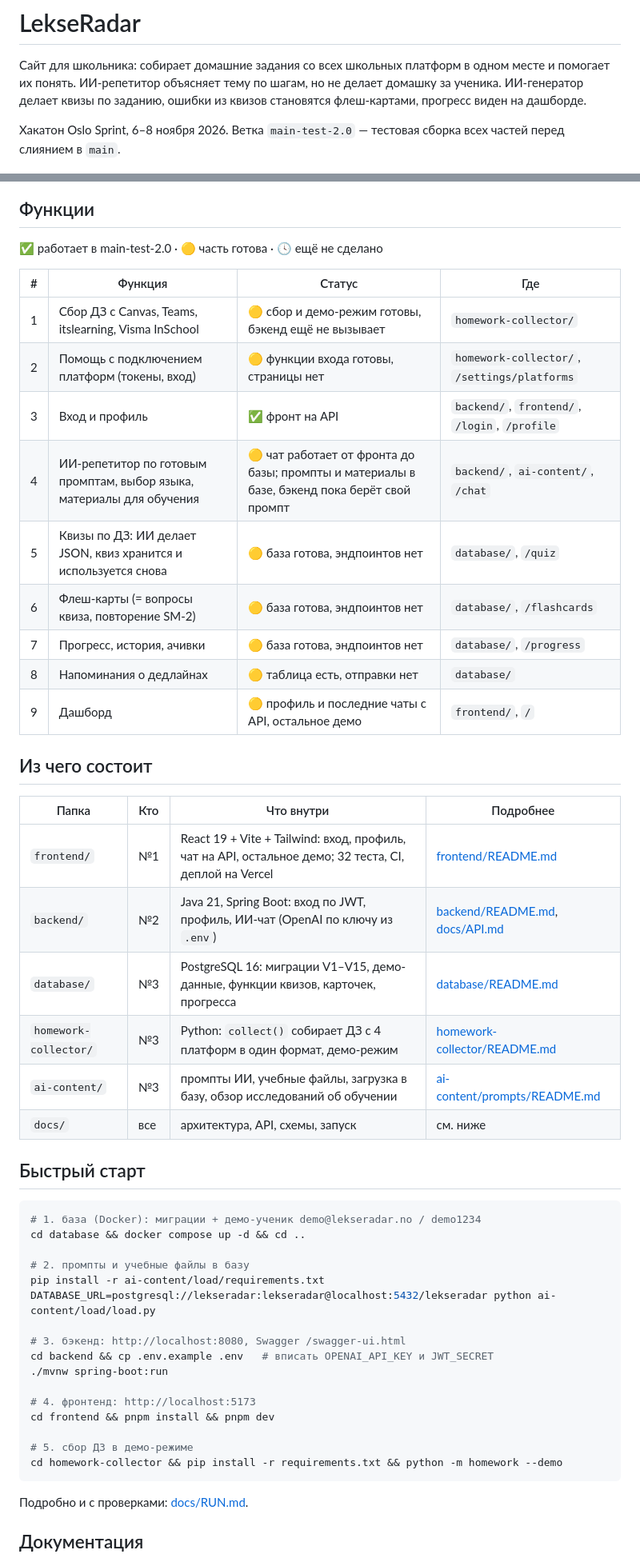
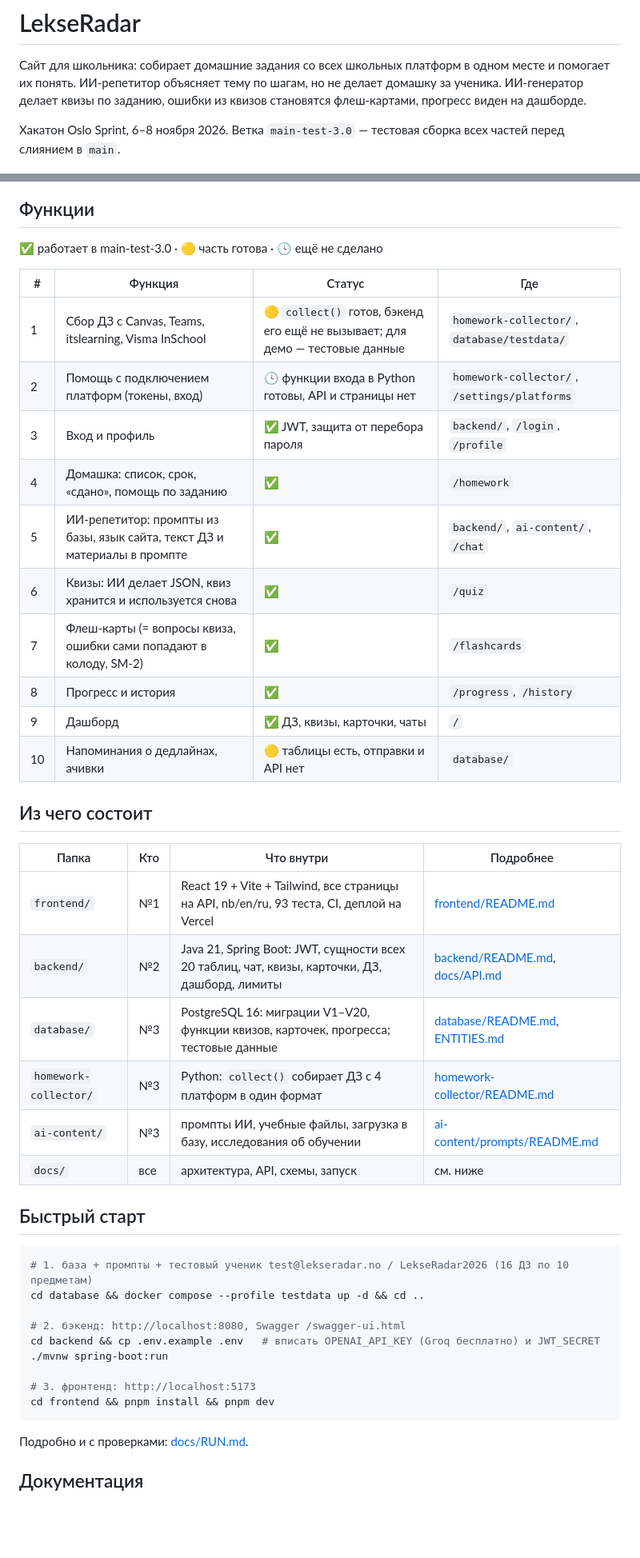
Before and after one commit to two-bits1/LekseRadar, a Markdown page: README.md, 2 parts joined by grey strips. Shown at 80% size. Rendered like a GitHub page; blank space fills up the shorter version.

````diff
--- a/README.md
+++ b/README.md
@@ -4,56 +4,50 @@
 их понять. ИИ-репетитор объясняет тему по шагам, но не делает домашку за ученика. ИИ-генератор
 делает квизы по заданию, ошибки из квизов становятся флеш-картами, прогресс виден на дашборде.
 
-Хакатон Oslo Sprint, 6–8 ноября 2026. Ветка `main-test-2.0` — тестовая сборка всех частей перед слиянием в `main`.
+Хакатон Oslo Sprint, 6–8 ноября 2026. Ветка `main-test-3.0` — тестовая сборка всех частей перед слиянием в `main`.
 
 ![Схема работы проекта](docs/project-schema.png)
 
 ## Функции
 
-✅ работает в main-test-2.0 · 🟡 часть готова · 🕓 ещё не сделано
+✅ работает в main-test-3.0 · 🟡 часть готова · 🕓 ещё не сделано
 
 | # | Функция | Статус | Где |
 |---|---|---|---|
-| 1 | Сбор ДЗ с Canvas, Teams, itslearning, Visma InSchool | 🟡 сбор и демо-режим готовы, бэкенд ещё не вызывает | `homework-collector/` |
-| 2 | Помощь с подключением платформ (токены, вход) | 🟡 функции входа готовы, страницы нет | `homework-collector/`, `/settings/platforms` |
-| 3 | Вход и профиль | ✅ фронт на API | `backend/`, `frontend/`, `/login`, `/profile` |
-| 4 | ИИ-репетитор по готовым промптам, выбор языка, материалы для обучения | 🟡 чат работает от фронта до базы; промпты и материалы в базе, бэкенд пока берёт свой промпт | `backend/`, `ai-content/`, `/chat` |
-| 5 | Квизы по ДЗ: ИИ делает JSON, квиз хранится и используется снова | 🟡 база готова, эндпоинтов нет | `database/`, `/quiz` |
-| 6 | Флеш-карты (= вопросы квиза, повторение SM-2) | 🟡 база готова, эндпоинтов нет | `database/`, `/flashcards` |
-| 7 | Прогресс, история, ачивки | 🟡 база готова, эндпоинтов нет | `database/`, `/progress` |
-| 8 | Напоминания о дедлайнах | 🟡 таблица есть, отправки нет | `database/` |
-| 9 | Дашборд | 🟡 профиль и последние чаты с API, остальное демо | `frontend/`, `/` |
+| 1 | Сбор ДЗ с Canvas, Teams, itslearning, Visma InSchool | 🟡 `collect()` готов, бэкенд его ещё не вызывает; для демо — тестовые данные | `homework-collector/`, `database/testdata/` |
+| 2 | Помощь с подключением платформ (токены, вход) | 🕓 функции входа в Python готовы, API и страницы нет | `homework-collector/`, `/settings/platforms` |
+| 3 | Вход и профиль | ✅ JWT, защита от перебора пароля | `backend/`, `/login`, `/profile` |
+| 4 | Домашка: список, срок, «сдано», помощь по заданию | ✅ | `/homework` |
+| 5 | ИИ-репетитор: промпты из базы, язык сайта, текст ДЗ и материалы в промпте | ✅ | `backend/`, `ai-content/`, `/chat` |
+| 6 | Квизы: ИИ делает JSON, квиз хранится и используется снова | ✅ | `/quiz` |
+| 7 | Флеш-карты (= вопросы квиза, ошибки сами попадают в колоду, SM-2) | ✅ | `/flashcards` |
+| 8 | Прогресс и история | ✅ | `/progress`, `/history` |
+| 9 | Дашборд | ✅ ДЗ, квизы, карточки, чаты | `/` |
+| 10 | Напоминания о дедлайнах, ачивки | 🟡 таблицы есть, отправки и API нет | `database/` |
 
 ## Из чего состоит
 
 | Папка | Кто | Что внутри | Подробнее |
 |---|---|---|---|
-| `frontend/` | №1 | React 19 + Vite + Tailwind: вход, профиль, чат на API, остальное демо; 32 теста, CI, деплой на Vercel | [frontend/README.md](frontend/README.md) |
-| `backend/` | №2 | Java 21, Spring Boot: вход по JWT, профиль, ИИ-чат (OpenAI по ключу из `.env`) | [backend/README.md](backend/README.md), [docs/API.md](docs/API.md) |
-| `database/` | №3 | PostgreSQL 16: миграции V1–V15, демо-данные, функции квизов, карточек, прогресса | [database/README.md](database/README.md) |
-| `homework-collector/` | №3 | Python: `collect()` собирает ДЗ с 4 платформ в один формат, демо-режим | [homework-collector/README.md](homework-collector/README.md) |
-| `ai-content/` | №3 | промпты ИИ, учебные файлы, загрузка в базу, обзор исследований об обучении | [ai-content/prompts/README.md](ai-content/prompts/README.md) |
+| `frontend/` | №1 | React 19 + Vite + Tailwind, все страницы на API, nb/en/ru, 93 теста, CI, деплой на Vercel | [frontend/README.md](frontend/README.md) |
+| `backend/` | №2 | Java 21, Spring Boot: JWT, сущности всех 20 таблиц, чат, квизы, карточки, ДЗ, дашборд, лимиты | [backend/README.md](backend/README.md), [docs/API.md](docs/API.md) |
+| `database/` | №3 | PostgreSQL 16: миграции V1–V20, функции квизов, карточек, прогресса; тестовые данные | [database/README.md](database/README.md), [ENTITIES.md](database/ENTITIES.md) |
+| `homework-collector/` | №3 | Python: `collect()` собирает ДЗ с 4 платформ в один формат | [homework-collector/README.md](homework-collector/README.md) |
+| `ai-content/` | №3 | промпты ИИ, учебные файлы, загрузка в базу, исследования об обучении | [ai-content/prompts/README.md](ai-content/prompts/README.md) |
 | `docs/` | все | архитектура, API, схемы, запуск | см. ниже |
 
 ## Быстрый старт
 
 ```bash
-# 1. база (Docker): миграции + демо-ученик demo@lekseradar.no / demo1234
-cd database && docker compose up -d && cd ..
+# 1. база + промпты + тестовый ученик test@lekseradar.no / LekseRadar2026 (16 ДЗ по 10 предметам)
+cd database && docker compose --profile testdata up -d && cd ..
 
-# 2. промпты и учебные файлы в базу
-pip install -r ai-content/load/requirements.txt
-DATABASE_URL=postgresql://lekseradar:lekseradar@localhost:5432/lekseradar python ai-content/load/load.py
-
-# 3. бэкенд: http://localhost:8080, Swagger /swagger-ui.html
-cd backend && cp .env.example .env   # вписать OPENAI_API_KEY и JWT_SECRET
+# 2. бэкенд: http://localhost:8080, Swagger /swagger-ui.html
+cd backend && cp .env.example .env   # вписать OPENAI_API_KEY (Groq бесплатно) и JWT_SECRET
 ./mvnw spring-boot:run
 
-# 4. фронтенд: http://localhost:5173
+# 3. фронтенд: http://localhost:5173
 cd frontend && pnpm install && pnpm dev
-
-# 5. сбор ДЗ в демо-режиме
-cd homework-collector && pip install -r requirements.txt && python -m homework --demo
 ```
 
 Подробно и с проверками: [docs/RUN.md](docs/RUN.md).
````
Also changed, not shown: other parts of README.md (+12 -17 lines), README-TEST.md (+86 -78 lines), database/ENTITIES.md (+12 -12 lines), docs/test-3.0-dashboard.png (added), docs/test-3.0-homework.png (added), docs/test-3.0-progress.png (added).
